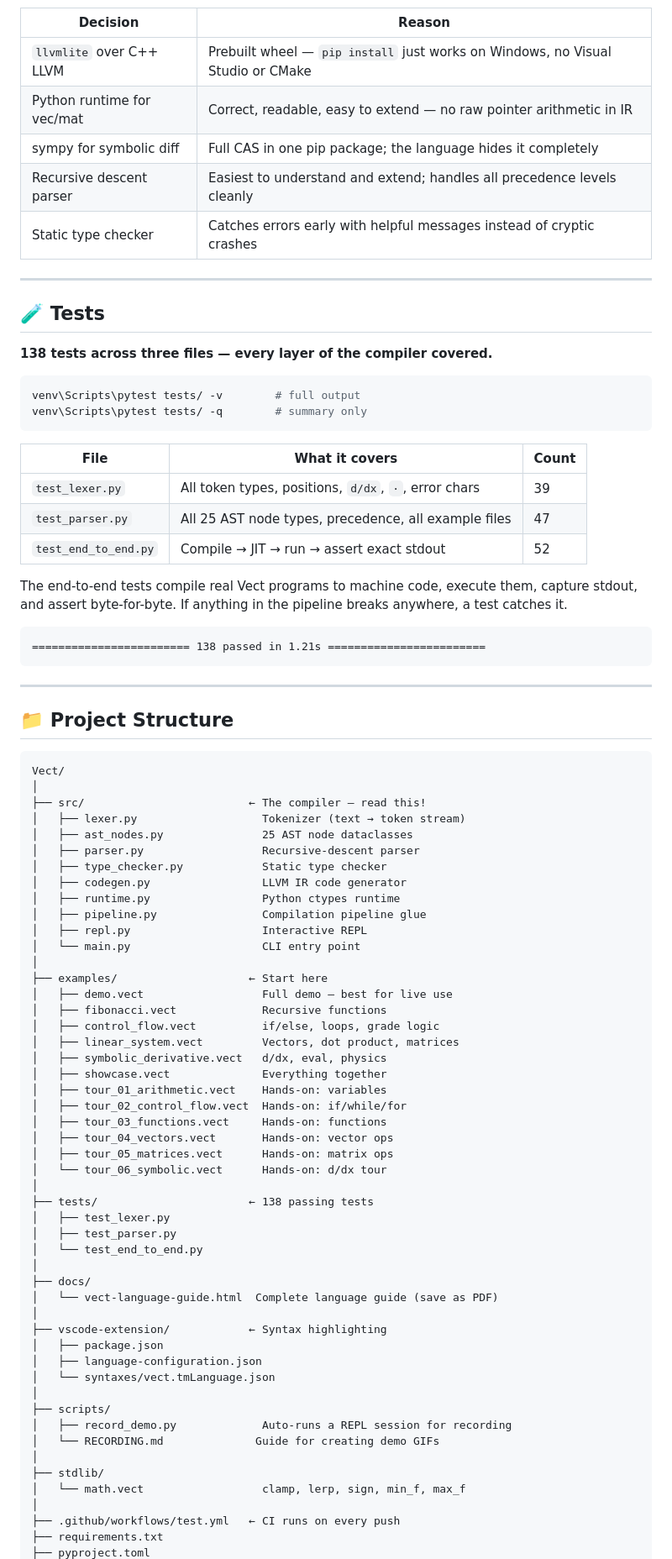
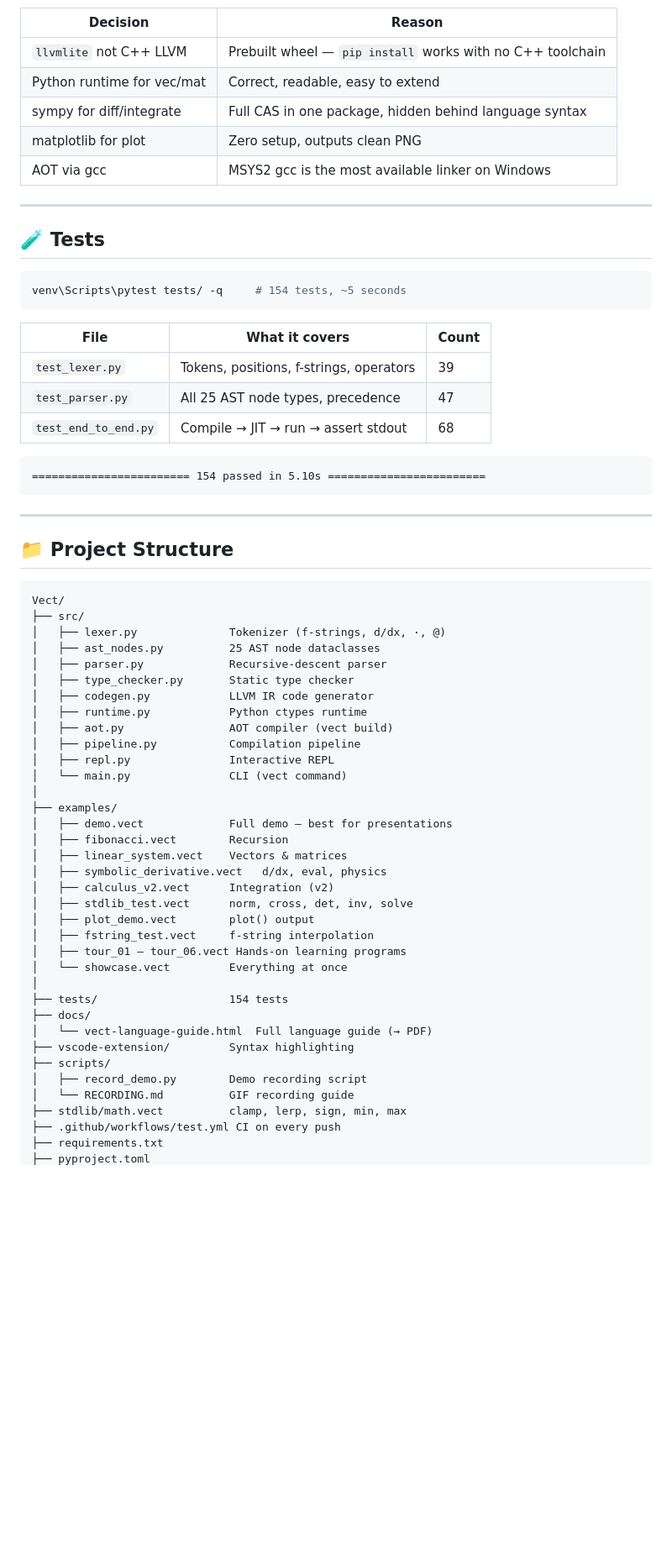
Before and after one commit to Eddiegah/Vect, a Markdown page: README.md, the part around one of its changes. Shown at 84% size. Drawn GitHub-style; blank space fills up the shorter version.

Commit message:
README: update to v2 — f-strings, stdlib, integration, plot, AOT

````diff
--- a/README.md
+++ b/README.md
@@ -553,33 +473,28 @@ Vect is a complete, real compiler. Every stage is hand-written and documented.
 
 | Decision | Reason |
 |----------|--------|
-| `llvmlite` over C++ LLVM | Prebuilt wheel — `pip install` just works on Windows, no Visual Studio or CMake |
-| Python runtime for vec/mat | Correct, readable, easy to extend — no raw pointer arithmetic in IR |
-| sympy for symbolic diff | Full CAS in one pip package; the language hides it completely |
-| Recursive descent parser | Easiest to understand and extend; handles all precedence levels cleanly |
-| Static type checker | Catches errors early with helpful messages instead of cryptic crashes |
+| `llvmlite` not C++ LLVM | Prebuilt wheel — `pip install` works with no C++ toolchain |
+| Python runtime for vec/mat | Correct, readable, easy to extend |
+| sympy for diff/integrate | Full CAS in one package, hidden behind language syntax |
+| matplotlib for plot | Zero setup, outputs clean PNG |
+| AOT via gcc | MSYS2 gcc is the most available linker on Windows |
 
 ---
 
 ## 🧪 Tests
 
-**138 tests across three files — every layer of the compiler covered.**
-
 ```powershell
-venv\Scripts\pytest tests/ -v        # full output
-venv\Scripts\pytest tests/ -q        # summary only
+venv\Scripts\pytest tests/ -q     # 154 tests, ~5 seconds
 ```
 
 | File | What it covers | Count |
 |------|---------------|-------|
-| `test_lexer.py` | All token types, positions, `d/dx`, `·`, error chars | 39 |
-| `test_parser.py` | All 25 AST node types, precedence, all example files | 47 |
-| `test_end_to_end.py` | Compile → JIT → run → assert exact stdout | 52 |
-
-The end-to-end tests compile real Vect programs to machine code, execute them, capture stdout, and assert byte-for-byte. If anything in the pipeline breaks anywhere, a test catches it.
+| `test_lexer.py` | Tokens, positions, f-strings, operators | 39 |
+| `test_parser.py` | All 25 AST node types, precedence | 47 |
+| `test_end_to_end.py` | Compile → JIT → run → assert stdout | 68 |
 
 ```
-======================== 138 passed in 1.21s ========================
+======================== 154 passed in 5.10s ========================
 ```
 
 ---
@@ -588,52 +503,38 @@ The end-to-end tests compile real Vect programs to machine code, execute them, c
 
 ```
 Vect/
+├── src/
+│   ├── lexer.py              Tokenizer (f-strings, d/dx, ·, @)
+│   ├── ast_nodes.py          25 AST node dataclasses
+│   ├── parser.py             Recursive-descent parser
+│   ├── type_checker.py       Static type checker
+│   ├── codegen.py            LLVM IR code generator
+│   ├── runtime.py            Python ctypes runtime
+│   ├── aot.py                AOT compiler (vect build)
+│   ├── pipeline.py           Compilation pipeline
+│   ├── repl.py               Interactive REPL
+│   └── main.py               CLI (vect command)
 │
-├── src/                         ← The compiler — read this!
-│   ├── lexer.py                   Tokenizer (text → token stream)
-│   ├── ast_nodes.py               25 AST node dataclasses
-│   ├── parser.py                  Recursive-descent parser
-│   ├── type_checker.py            Static type checker
-│   ├── codegen.py                 LLVM IR code generator
-│   ├── runtime.py                 Python ctypes runtime
-│   ├── pipeline.py                Compilation pipeline glue
-│   ├── repl.py                    Interactive REPL
-│   └── main.py                    CLI entry point
+├── examples/
+│   ├── demo.vect             Full demo — best for presentations
+│   ├── fibonacci.vect        Recursion
+│   ├── linear_system.vect    Vectors & matrices
+│   ├── symbolic_derivative.vect   d/dx, eval, physics
+│   ├── calculus_v2.vect      Integration (v2)
+│   ├── stdlib_test.vect      norm, cross, det, inv, solve
+│   ├── plot_demo.vect        plot() output
+│   ├── fstring_test.vect     f-string interpolation
+│   ├── tour_01 – tour_06.vect Hands-on learning programs
+│   └── showcase.vect         Everything at once
 │
-├── examples/                    ← Start here
-│   ├── demo.vect                  Full demo — best for live use
-│   ├── fibonacci.vect             Recursive functions
-│   ├── control_flow.vect          if/else, loops, grade logic
-│   ├── linear_system.vect         Vectors, dot product, matrices
-│   ├── symbolic_derivative.vect   d/dx, eval, physics
-│   ├── showcase.vect              Everything together
-│   ├── tour_01_arithmetic.vect    Hands-on: variables
-│   ├── tour_02_control_flow.vect  Hands-on: if/while/for
-│   ├── tour_03_functions.vect     Hands-on: functions
-│   ├── tour_04_vectors.vect       Hands-on: vector ops
-│   ├── tour_05_matrices.vect      Hands-on: matrix ops
-│   └── tour_06_symbolic.vect      Hands-on: d/dx tour
-│
-├── tests/                       ← 138 passing tests
-│   ├── test_lexer.py
-│   ├── test_parser.py
-│   └── test_end_to_end.py
-│
+├── tests/                    154 tests
 ├── docs/
-│   └── vect-language-guide.html  Complete language guide (save as PDF)
-│
-├── vscode-extension/            ← Syntax highlighting
-│   ├── package.json
-│   ├── language-configuration.json
-│   └── syntaxes/vect.tmLanguage.json
-│
+│   └── vect-language-guide.html  Full language guide (→ PDF)
+├── vscode-extension/         Syntax highlighting
 ├── scripts/
-│   ├── record_demo.py             Auto-runs a REPL session for recording
-│   └── RECORDING.md              Guide for creating demo GIFs
-│
-├── stdlib/
-│   └── math.vect                  clamp, lerp, sign, min_f, max_f
-│
-├── .github/workflows/test.yml   ← CI runs on every push
+│   ├── record_demo.py        Demo recording script
+│   └── RECORDING.md          GIF recording guide
+├── stdlib/math.vect          clamp, lerp, sign, min, max
+├── .github/workflows/test.yml CI on every push
 ├── requirements.txt
 ├── pyproject.toml
````
Also changed, not shown: other parts of README.md (+256 -338 lines).
